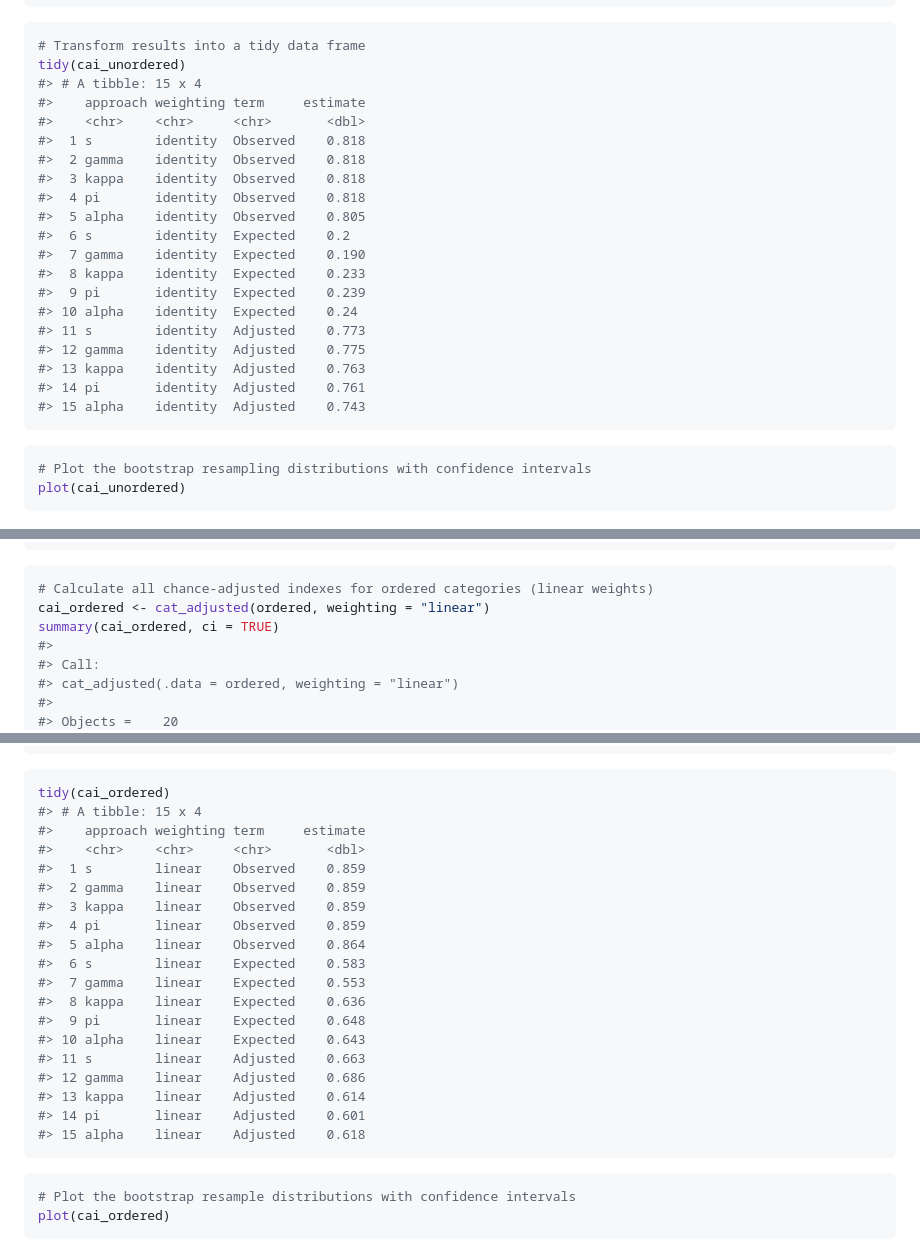
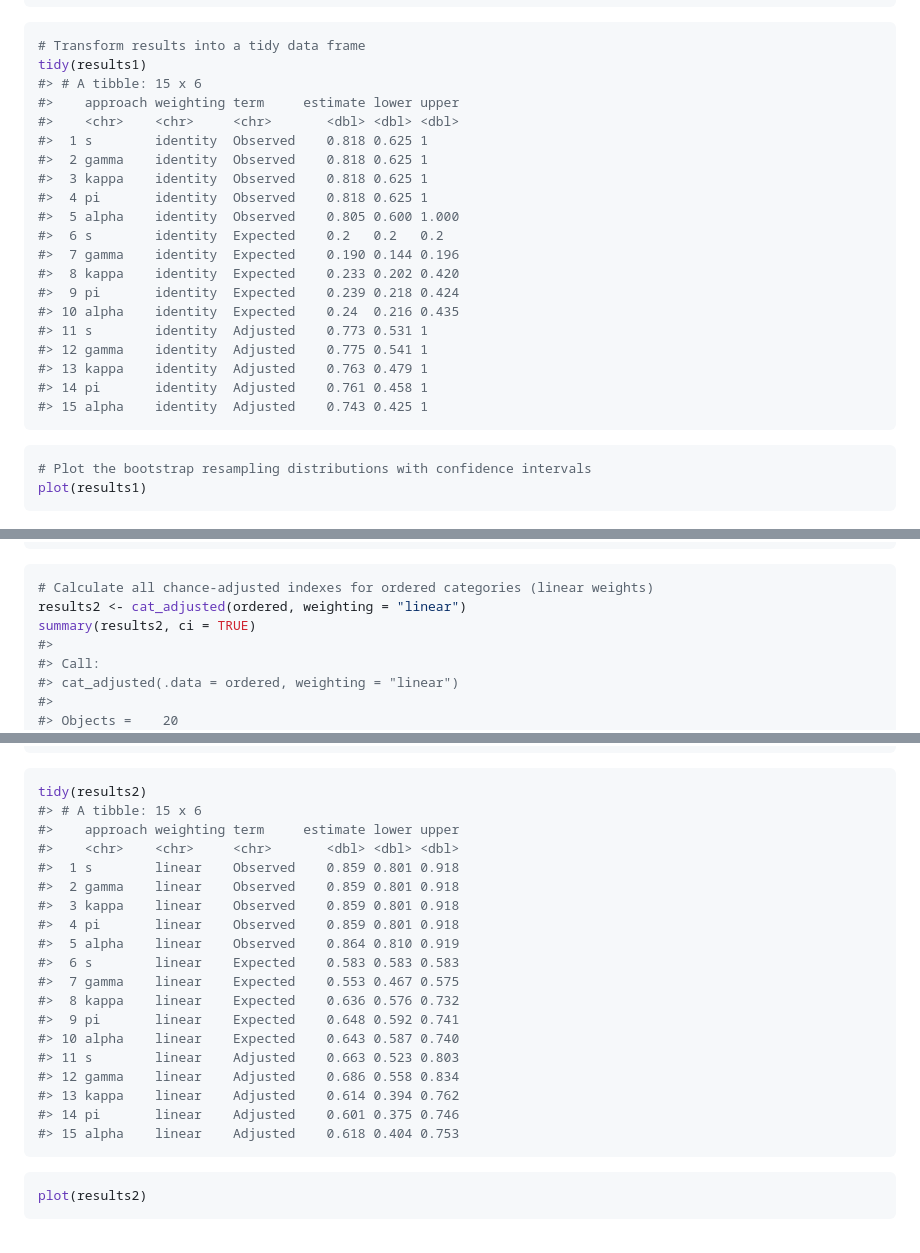
Before and after one commit to jmgirard/agreement, a Markdown page: README.md, 3 parts joined by grey strips. GitHub-like rendering.

````diff
--- a/README.md
+++ b/README.md
@@ -81,30 +82,30 @@ summary(cai_unordered, ci = TRUE)
 
 ``` r
 # Transform results into a tidy data frame
-tidy(cai_unordered)
-#> # A tibble: 15 x 4
-#>    approach weighting term     estimate
-#>    <chr>    <chr>     <chr>       <dbl>
-#>  1 s        identity  Observed    0.818
-#>  2 gamma    identity  Observed    0.818
-#>  3 kappa    identity  Observed    0.818
-#>  4 pi       identity  Observed    0.818
-#>  5 alpha    identity  Observed    0.805
-#>  6 s        identity  Expected    0.2
-#>  7 gamma    identity  Expected    0.190
-#>  8 kappa    identity  Expected    0.233
-#>  9 pi       identity  Expected    0.239
-#> 10 alpha    identity  Expected    0.24
-#> 11 s        identity  Adjusted    0.773
-#> 12 gamma    identity  Adjusted    0.775
-#> 13 kappa    identity  Adjusted    0.763
-#> 14 pi       identity  Adjusted    0.761
-#> 15 alpha    identity  Adjusted    0.743
+tidy(results1)
+#> # A tibble: 15 x 6
+#>    approach weighting term     estimate lower upper
+#>    <chr>    <chr>     <chr>       <dbl> <dbl> <dbl>
+#>  1 s        identity  Observed    0.818 0.625 1
+#>  2 gamma    identity  Observed    0.818 0.625 1
+#>  3 kappa    identity  Observed    0.818 0.625 1
+#>  4 pi       identity  Observed    0.818 0.625 1
+#>  5 alpha    identity  Observed    0.805 0.600 1.000
+#>  6 s        identity  Expected    0.2   0.2   0.2
+#>  7 gamma    identity  Expected    0.190 0.144 0.196
+#>  8 kappa    identity  Expected    0.233 0.202 0.420
+#>  9 pi       identity  Expected    0.239 0.218 0.424
+#> 10 alpha    identity  Expected    0.24  0.216 0.435
+#> 11 s        identity  Adjusted    0.773 0.531 1
+#> 12 gamma    identity  Adjusted    0.775 0.541 1
+#> 13 kappa    identity  Adjusted    0.763 0.479 1
+#> 14 pi       identity  Adjusted    0.761 0.458 1
+#> 15 alpha    identity  Adjusted    0.743 0.425 1
 ```
 
 ``` r
 # Plot the bootstrap resampling distributions with confidence intervals
-plot(cai_unordered)
+plot(results1)
 ```
 
 <img src="man/figures/README-unnamed-chunk-4-1.png" width="100%" />
@@ -140,8 +144,8 @@ print(ordered)
 
 ``` r
 # Calculate all chance-adjusted indexes for ordered categories (linear weights)
-cai_ordered <- cat_adjusted(ordered, weighting = "linear")
-summary(cai_ordered, ci = TRUE)
+results2 <- cat_adjusted(ordered, weighting = "linear")
+summary(results2, ci = TRUE)
 #>
 #> Call:
 #> cat_adjusted(.data = ordered, weighting = "linear")
@@ -162,30 +166,29 @@ summary(cai_ordered, ci = TRUE)
 ```
 
 ``` r
-tidy(cai_ordered)
-#> # A tibble: 15 x 4
-#>    approach weighting term     estimate
-#>    <chr>    <chr>     <chr>       <dbl>
-#>  1 s        linear    Observed    0.859
-#>  2 gamma    linear    Observed    0.859
-#>  3 kappa    linear    Observed    0.859
-#>  4 pi       linear    Observed    0.859
-#>  5 alpha    linear    Observed    0.864
-#>  6 s        linear    Expected    0.583
-#>  7 gamma    linear    Expected    0.553
-#>  8 kappa    linear    Expected    0.636
-#>  9 pi       linear    Expected    0.648
-#> 10 alpha    linear    Expected    0.643
-#> 11 s        linear    Adjusted    0.663
-#> 12 gamma    linear    Adjusted    0.686
-#> 13 kappa    linear    Adjusted    0.614
-#> 14 pi       linear    Adjusted    0.601
-#> 15 alpha    linear    Adjusted    0.618
+tidy(results2)
+#> # A tibble: 15 x 6
+#>    approach weighting term     estimate lower upper
+#>    <chr>    <chr>     <chr>       <dbl> <dbl> <dbl>
+#>  1 s        linear    Observed    0.859 0.801 0.918
+#>  2 gamma    linear    Observed    0.859 0.801 0.918
+#>  3 kappa    linear    Observed    0.859 0.801 0.918
+#>  4 pi       linear    Observed    0.859 0.801 0.918
+#>  5 alpha    linear    Observed    0.864 0.810 0.919
+#>  6 s        linear    Expected    0.583 0.583 0.583
+#>  7 gamma    linear    Expected    0.553 0.467 0.575
+#>  8 kappa    linear    Expected    0.636 0.576 0.732
+#>  9 pi       linear    Expected    0.648 0.592 0.741
+#> 10 alpha    linear    Expected    0.643 0.587 0.740
+#> 11 s        linear    Adjusted    0.663 0.523 0.803
+#> 12 gamma    linear    Adjusted    0.686 0.558 0.834
+#> 13 kappa    linear    Adjusted    0.614 0.394 0.762
+#> 14 pi       linear    Adjusted    0.601 0.375 0.746
+#> 15 alpha    linear    Adjusted    0.618 0.404 0.753
 ```
 
 ``` r
-# Plot the bootstrap resample distributions with confidence intervals
-plot(cai_ordered)
+plot(results2)
 ```
 
 <img src="man/figures/README-unnamed-chunk-8-1.png" width="100%" />
````
Also changed, not shown: other parts of README.md (+47 -3 lines), man/figures/README-unnamed-chunk-11-1.png (added), 1 other file.
